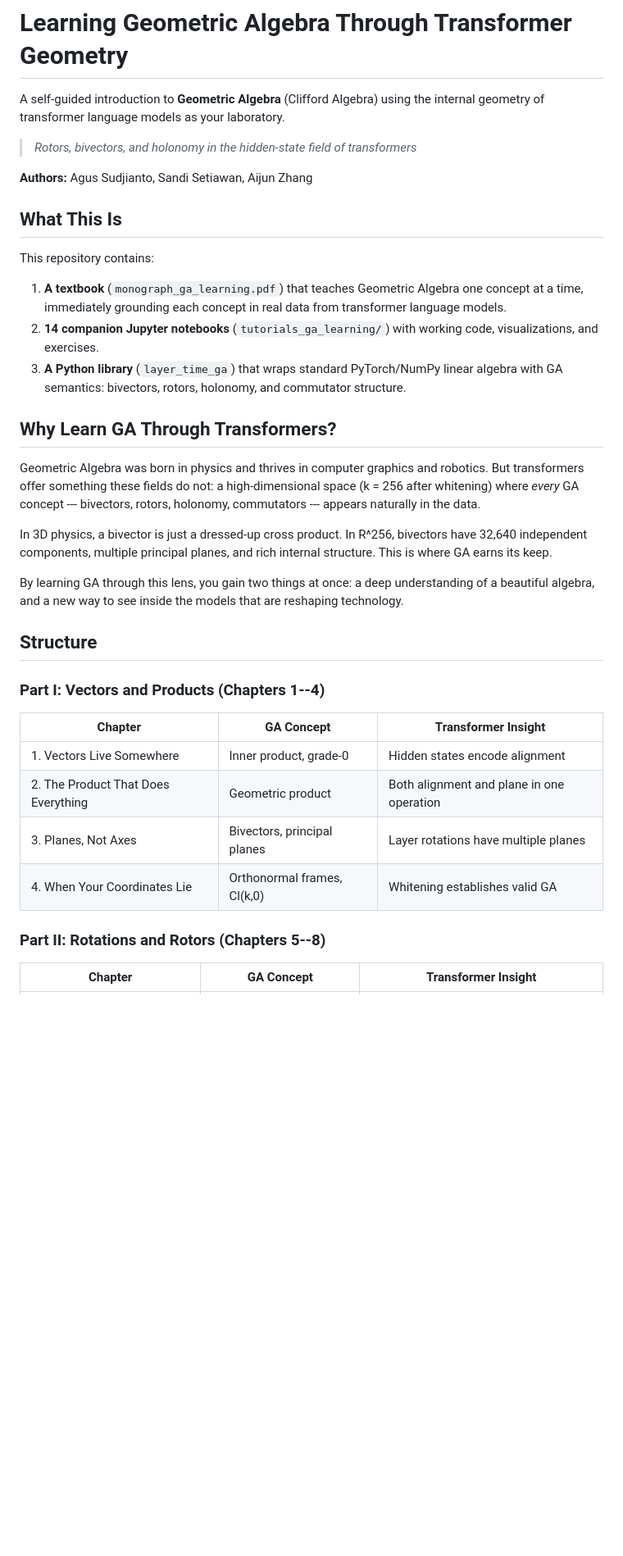
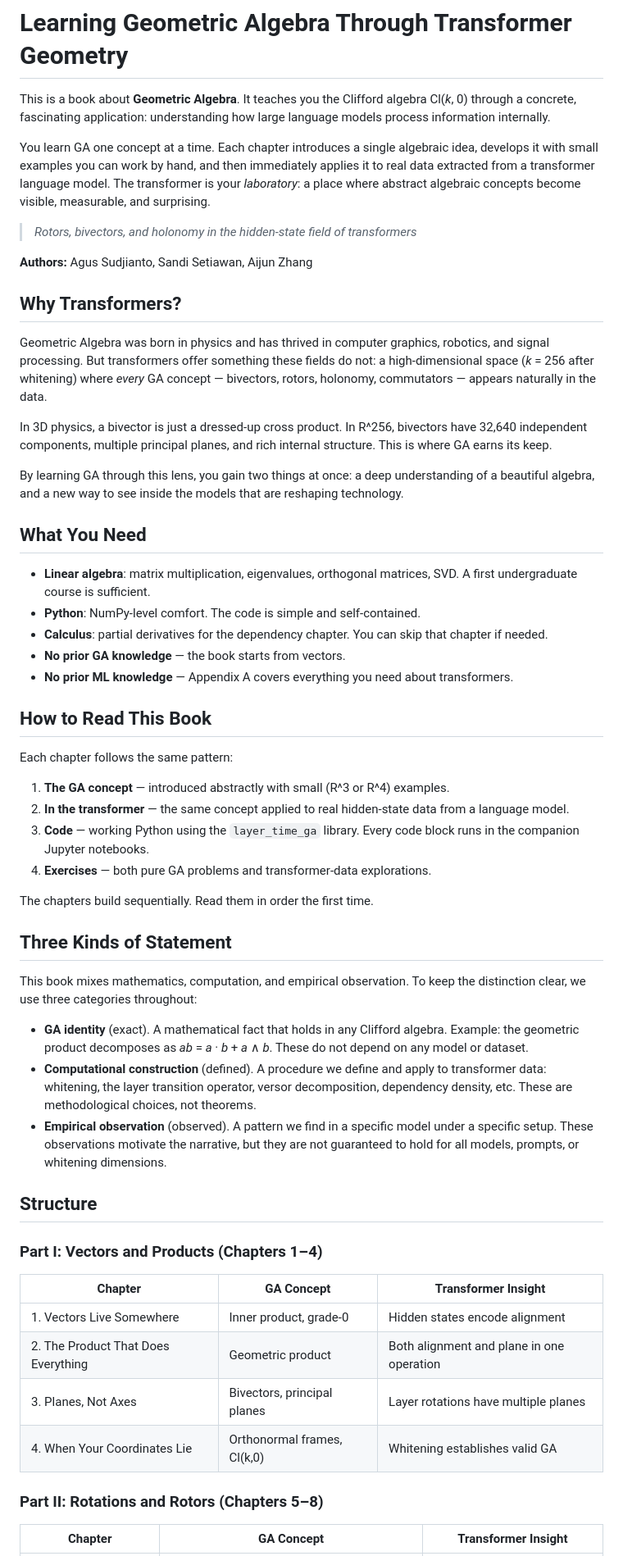
Before and after one commit to asudjianto-xml/GA-Transformer-Geometry, a Markdown page: README.md, the part around one of its changes. Shown at 82% size. Drawn GitHub-style; blank space fills up the shorter version.

```diff
--- a/README.md
+++ b/README.md
@@ -1,30 +1,51 @@
 # Learning Geometric Algebra Through Transformer Geometry
 
-A self-guided introduction to **Geometric Algebra** (Clifford Algebra) using the internal geometry of transformer language models as your laboratory.
+This is a book about **Geometric Algebra**. It teaches you the Clifford algebra Cl(*k*, 0) through a concrete, fascinating application: understanding how large language models process information internally.
+
+You learn GA one concept at a time. Each chapter introduces a single algebraic idea, develops it with small examples you can work by hand, and then immediately applies it to real data extracted from a transformer language model. The transformer is your *laboratory*: a place where abstract algebraic concepts become visible, measurable, and surprising.
 
 > *Rotors, bivectors, and holonomy in the hidden-state field of transformers*
 
 **Authors:** Agus Sudjianto, Sandi Setiawan, Aijun Zhang
 
-## What This Is
+## Why Transformers?
 
-This repository contains:
-
-1. **A textbook** (`monograph_ga_learning.pdf`) that teaches Geometric Algebra one concept at a time, immediately grounding each concept in real data from transformer language models.
-2. **14 companion Jupyter notebooks** (`tutorials_ga_learning/`) with working code, visualizations, and exercises.
-3. **A Python library** (`layer_time_ga`) that wraps standard PyTorch/NumPy linear algebra with GA semantics: bivectors, rotors, holonomy, and commutator structure.
-
-## Why Learn GA Through Transformers?
-
-Geometric Algebra was born in physics and thrives in computer graphics and robotics. But transformers offer something these fields do not: a high-dimensional space (k = 256 after whitening) where *every* GA concept --- bivectors, rotors, holonomy, commutators --- appears naturally in the data.
+Geometric Algebra was born in physics and has thrived in computer graphics, robotics, and signal processing. But transformers offer something these fields do not: a high-dimensional space (*k* = 256 after whitening) where *every* GA concept — bivectors, rotors, holonomy, commutators — appears naturally in the data.
 
 In 3D physics, a bivector is just a dressed-up cross product. In R^256, bivectors have 32,640 independent components, multiple principal planes, and rich internal structure. This is where GA earns its keep.
 
 By learning GA through this lens, you gain two things at once: a deep understanding of a beautiful algebra, and a new way to see inside the models that are reshaping technology.
 
+## What You Need
+
+- **Linear algebra**: matrix multiplication, eigenvalues, orthogonal matrices, SVD. A first undergraduate course is sufficient.
+- **Python**: NumPy-level comfort. The code is simple and self-contained.
+- **Calculus**: partial derivatives for the dependency chapter. You can skip that chapter if needed.
+- **No prior GA knowledge** — the book starts from vectors.
+- **No prior ML knowledge** — Appendix A covers everything you need about transformers.
+
+## How to Read This Book
+
+Each chapter follows the same pattern:
+
+1. **The GA concept** — introduced abstractly with small (R^3 or R^4) examples.
+2. **In the transformer** — the same concept applied to real hidden-state data from a language model.
+3. **Code** — working Python using the `layer_time_ga` library. Every code block runs in the companion Jupyter notebooks.
+4. **Exercises** — both pure GA problems and transformer-data explorations.
+
+The chapters build sequentially. Read them in order the first time.
+
+## Three Kinds of Statement
+
+This book mixes mathematics, computation, and empirical observation. To keep the distinction clear, we use three categories throughout:
+
+- **GA identity** (exact). A mathematical fact that holds in any Clifford algebra. Example: the geometric product decomposes as *ab* = *a* · *b* + *a* ∧ *b*. These do not depend on any model or dataset.
+- **Computational construction** (defined). A procedure we define and apply to transformer data: whitening, the layer transition operator, versor decomposition, dependency density, etc. These are methodological choices, not theorems.
+- **Empirical observation** (observed). A pattern we find in a specific model under a specific setup. These observations motivate the narrative, but they are not guaranteed to hold for all models, prompts, or whitening dimensions.
+
 ## Structure
 
-### Part I: Vectors and Products (Chapters 1--4)
+### Part I: Vectors and Products (Chapters 1–4)
 | Chapter | GA Concept | Transformer Insight |
 |---------|-----------|-------------------|
 | 1. Vectors Live Somewhere | Inner product, grade-0 | Hidden states encode alignment |
@@ -32,6 +53,6 @@ By learning GA through this lens, you gain two things at once: a deep understand
 | 3. Planes, Not Axes | Bivectors, principal planes | Layer rotations have multiple planes |
 | 4. When Your Coordinates Lie | Orthonormal frames, Cl(k,0) | Whitening establishes valid GA |
 
-### Part II: Rotations and Rotors (Chapters 5--8)
+### Part II: Rotations and Rotors (Chapters 5–8)
 | Chapter | GA Concept | Transformer Insight |
 |---------|-----------|-------------------|
```
Also changed, not shown: other parts of README.md (+70 -37 lines).
